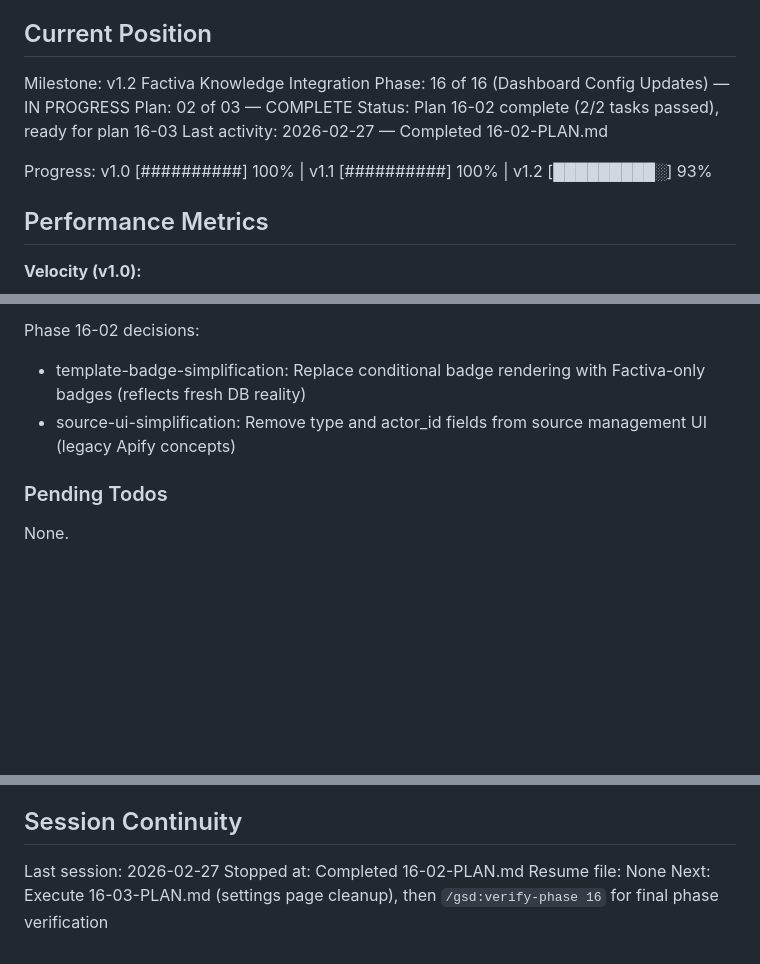
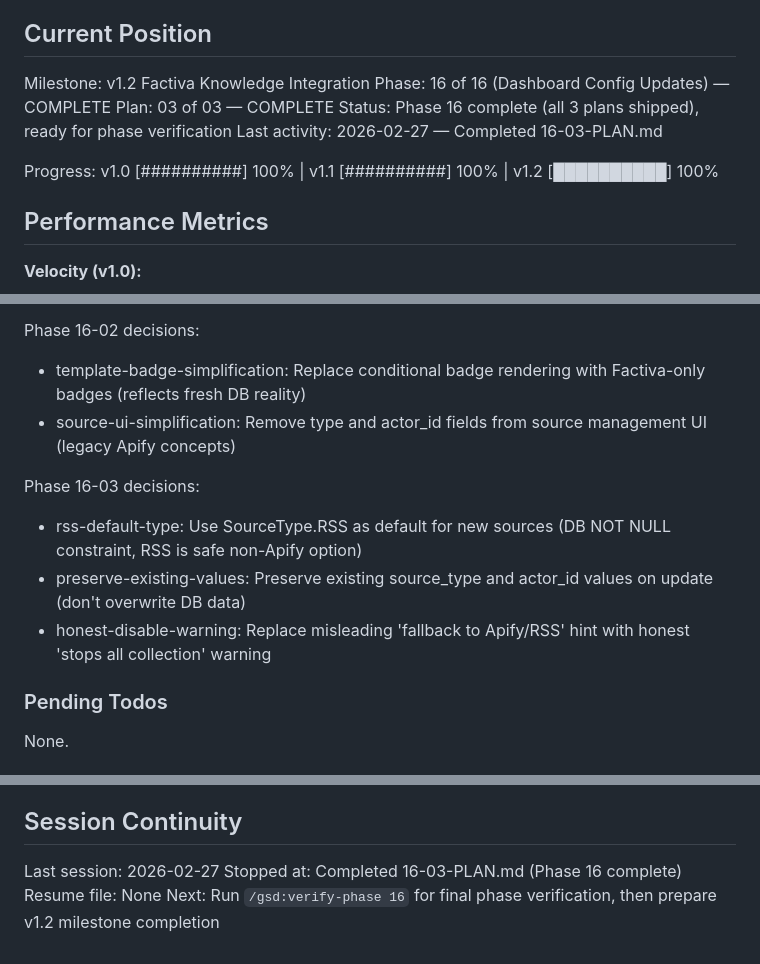
Before and after one commit to SamuraiJenkinz/daily-intelligence-brief, a Markdown page: .planning/STATE.md, 3 parts joined by grey strips. Drawn GitHub-style; blank space fills up the shorter version.

Commit message:
docs(16-03): complete backend schema & config page alignment plan
Tasks completed: 2/2
- Task 1: Simplified source schemas (no source_type/actor_id)
- Task 2: Enhanced FactivaConfig page with sole-source messaging

SUMMARY: .planning/phases/16-dashboard-config-updates/16-03-SUMMARY.md

Co-Authored-By: Claude Opus 4.6 <noreply@anthropic.com>

```diff
--- a/.planning/STATE.md
+++ b/.planning/STATE.md
@@ -10,12 +10,12 @@ See: .planning/PROJECT.md (updated 2026-02-26)
 ## Current Position
 
 Milestone: v1.2 Factiva Knowledge Integration
-Phase: 16 of 16 (Dashboard Config Updates) — IN PROGRESS
-Plan: 02 of 03 — COMPLETE
-Status: Plan 16-02 complete (2/2 tasks passed), ready for plan 16-03
-Last activity: 2026-02-27 — Completed 16-02-PLAN.md
+Phase: 16 of 16 (Dashboard Config Updates) — COMPLETE
+Plan: 03 of 03 — COMPLETE
+Status: Phase 16 complete (all 3 plans shipped), ready for phase verification
+Last activity: 2026-02-27 — Completed 16-03-PLAN.md
 
-Progress: v1.0 [##########] 100% | v1.1 [##########] 100% | v1.2 [█████████░] 93%
+Progress: v1.0 [##########] 100% | v1.1 [##########] 100% | v1.2 [██████████] 100%
 
 ## Performance Metrics
 
@@ -82,6 +82,11 @@ Phase 16-02 decisions:
 - template-badge-simplification: Replace conditional badge rendering with Factiva-only badges (reflects fresh DB reality)
 - source-ui-simplification: Remove type and actor_id fields from source management UI (legacy Apify concepts)
 
+Phase 16-03 decisions:
+- rss-default-type: Use SourceType.RSS as default for new sources (DB NOT NULL constraint, RSS is safe non-Apify option)
+- preserve-existing-values: Preserve existing source_type and actor_id values on update (don't overwrite DB data)
+- honest-disable-warning: Replace misleading 'fallback to Apify/RSS' hint with honest 'stops all collection' warning
+
 ### Pending Todos
 
 None.
@@ -103,6 +108,6 @@ v1.2 considerations:
 ## Session Continuity
 
 Last session: 2026-02-27
-Stopped at: Completed 16-02-PLAN.md
+Stopped at: Completed 16-03-PLAN.md (Phase 16 complete)
 Resume file: None
-Next: Execute 16-03-PLAN.md (settings page cleanup), then `/gsd:verify-phase 16` for final phase verification
+Next: Run `/gsd:verify-phase 16` for final phase verification, then prepare v1.2 milestone completion
```
Also changed, not shown: 1 other file.
